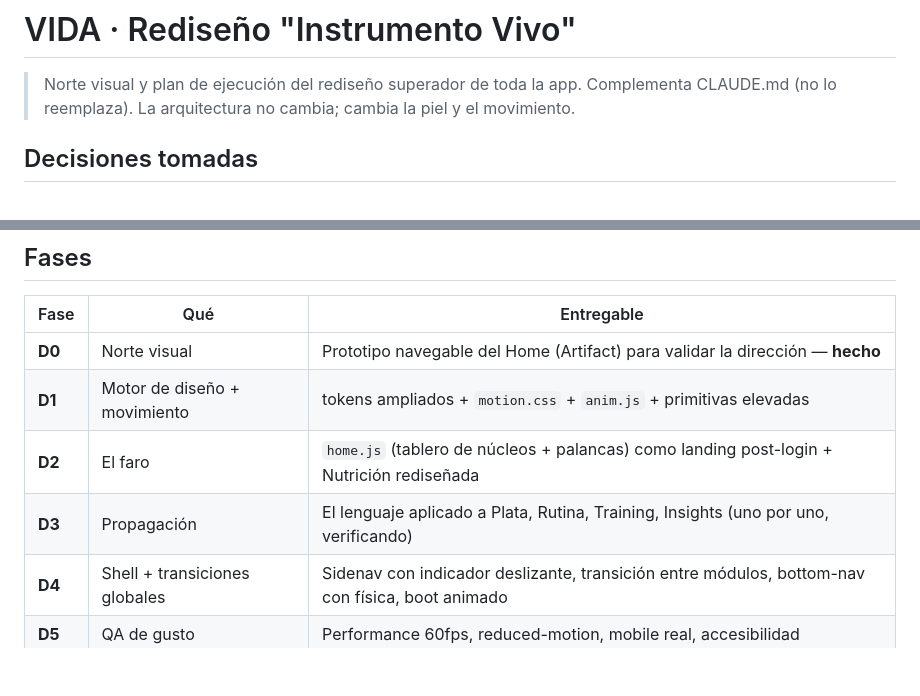
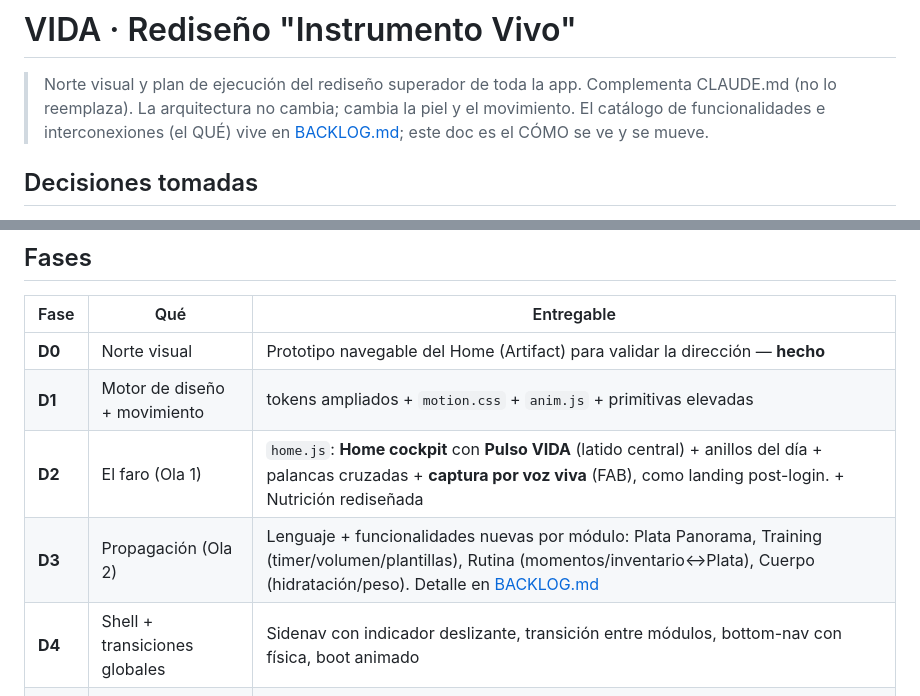
Before and after one commit to federicomengelle-commits/VIDA-APP, a Markdown page: docs/REDISENO.md, 2 parts joined by grey strips. Drawn GitHub-style; blank space fills up the shorter version.

```diff
--- a/docs/REDISENO.md
+++ b/docs/REDISENO.md
@@ -2,6 +2,7 @@
 
 > Norte visual y plan de ejecución del rediseño superador de toda la app.
 > Complementa CLAUDE.md (no lo reemplaza). La arquitectura no cambia; cambia la piel y el movimiento.
+> El catálogo de funcionalidades e interconexiones (el QUÉ) vive en [BACKLOG.md](BACKLOG.md); este doc es el CÓMO se ve y se mueve.
 
 ## Decisiones tomadas
 
@@ -31,8 +32,8 @@
 |---|---|---|
 | **D0** | Norte visual | Prototipo navegable del Home (Artifact) para validar la dirección — **hecho** |
 | **D1** | Motor de diseño + movimiento | tokens ampliados + `motion.css` + `anim.js` + primitivas elevadas |
-| **D2** | El faro | `home.js` (tablero de núcleos + palancas) como landing post-login + Nutrición rediseñada |
-| **D3** | Propagación | El lenguaje aplicado a Plata, Rutina, Training, Insights (uno por uno, verificando) |
+| **D2** | El faro (Ola 1) | `home.js`: **Home cockpit** con **Pulso VIDA** (latido central) + anillos del día + palancas cruzadas + **captura por voz viva** (FAB), como landing post-login. + Nutrición rediseñada |
+| **D3** | Propagación (Ola 2) | Lenguaje + funcionalidades nuevas por módulo: Plata Panorama, Training (timer/volumen/plantillas), Rutina (momentos/inventario↔Plata), Cuerpo (hidratación/peso). Detalle en [BACKLOG.md](BACKLOG.md) |
 | **D4** | Shell + transiciones globales | Sidenav con indicador deslizante, transición entre módulos, bottom-nav con física, boot animado |
 | **D5** | QA de gusto | Performance 60fps, reduced-motion, mobile real, accesibilidad |
 
```
Also changed, not shown: CLAUDE.md (+1 -0 lines), docs/BACKLOG.md (added, +221 -0 lines).
